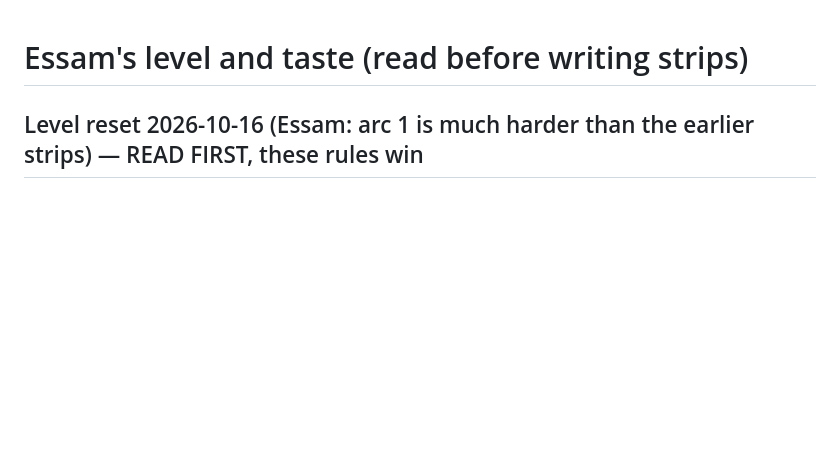
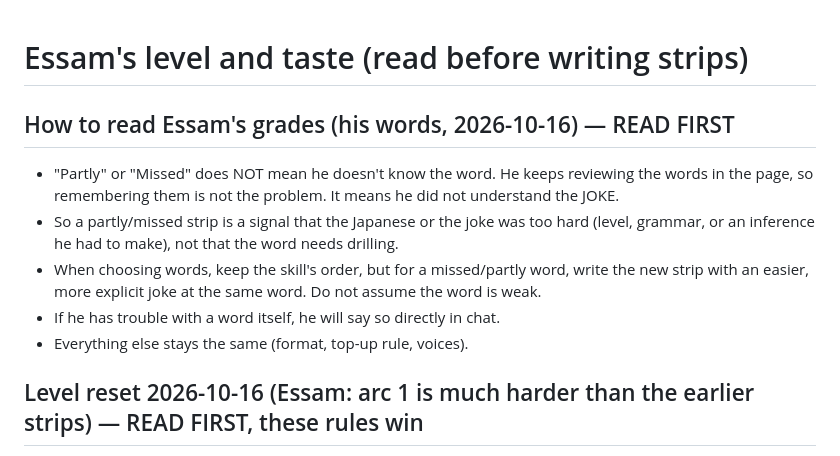
Before and after one commit to EssamGm/Essam, a Markdown page: bedtime-4koma/LEVEL.md, the part around the change. GitHub-like rendering; blank space fills up the shorter version.

Commit message:
LEVEL.md: partly/missed means the joke was not understood, not the word
Co-Authored-By: Claude Sonnet 5.5 <noreply@anthropic.com>
Claude-Session: https://claude.ai/code/session_01PNfDCfZh8zxwKz4rYAaR8V

```diff
--- a/bedtime-4koma/LEVEL.md
+++ b/bedtime-4koma/LEVEL.md
@@ -1,4 +1,11 @@
 # Essam's level and taste (read before writing strips)
+
+## How to read Essam's grades (his words, 2026-10-16) — READ FIRST
+- "Partly" or "Missed" does NOT mean he doesn't know the word. He keeps reviewing the words in the page, so remembering them is not the problem. It means he did not understand the JOKE.
+- So a partly/missed strip is a signal that the Japanese or the joke was too hard (level, grammar, or an inference he had to make), not that the word needs drilling.
+- When choosing words, keep the skill's order, but for a missed/partly word, write the new strip with an easier, more explicit joke at the same word. Do not assume the word is weak.
+- If he has trouble with a word itself, he will say so directly in chat.
+- Everything else stays the same (format, top-up rule, voices).
 
 ## Level reset 2026-10-16 (Essam: arc 1 is much harder than the earlier strips) — READ FIRST, these rules win
 The story arc (第1–10話) raised the Japanese level well above the first 37 strips, which were "just enough".
```
